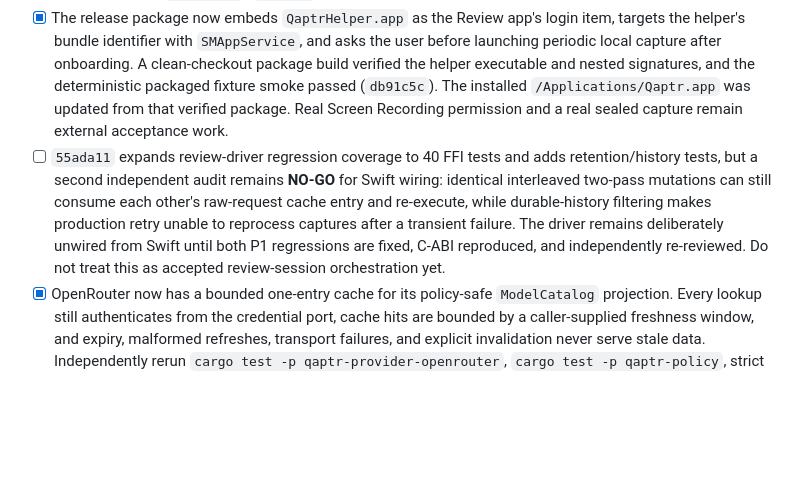
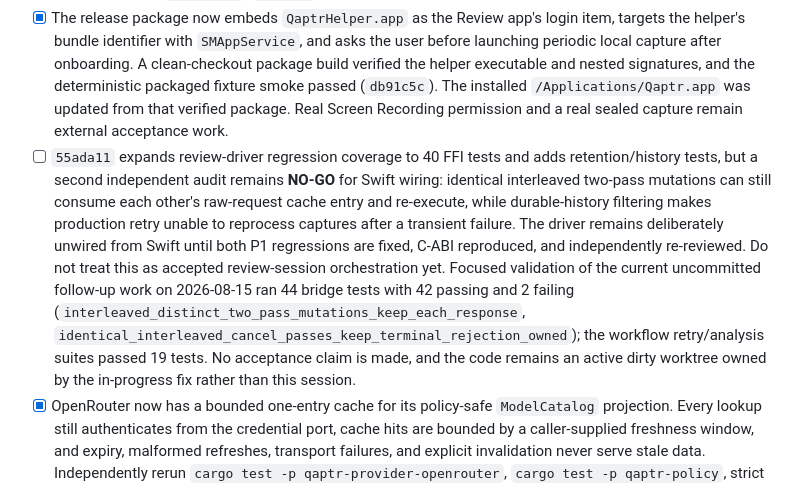
Before and after one commit to tayoonabule/qaptr, a Markdown page: docs/plans/qaptr-next-session-todos.md, the part around the change. Rendered like a GitHub page; blank space fills up the shorter version.

Commit message:
docs: record review-driver validation blocker

```diff
--- a/docs/plans/qaptr-next-session-todos.md
+++ b/docs/plans/qaptr-next-session-todos.md
@@ -231,7 +231,7 @@
 - [x] Provider settings visibly distinguish a Keychain key that is merely saved from a provider connection that this process has actually verified. A saved OpenRouter key now displays `Key saved` with a verification action, while only a successful explicit check displays `Connected`; saved-but-unverified state remains unusable for onboarding (`swift test --package-path apps/review` passes 74 tests). CLI readiness and review-driver catalog validation remain separate open work.
 - [x] Re-selecting OpenRouter with a saved key no longer reopens the setup sheet. The app offers an explicit accessible `Change key` action instead, while preserving the truthful distinction between `Key saved` and network-verified `Connected` (`fcb74e9`; review Swift tests passed 89 tests in the scoped validation).
 - [x] The release package now embeds `QaptrHelper.app` as the Review app's login item, targets the helper's bundle identifier with `SMAppService`, and asks the user before launching periodic local capture after onboarding. A clean-checkout package build verified the helper executable and nested signatures, and the deterministic packaged fixture smoke passed (`db91c5c`). The installed `/Applications/Qaptr.app` was updated from that verified package. Real Screen Recording permission and a real sealed capture remain external acceptance work.
-- [ ] `55ada11` expands review-driver regression coverage to 40 FFI tests and adds retention/history tests, but a second independent audit remains **NO-GO** for Swift wiring: identical interleaved two-pass mutations can still consume each other's raw-request cache entry and re-execute, while durable-history filtering makes production retry unable to reprocess captures after a transient failure. The driver remains deliberately unwired from Swift until both P1 regressions are fixed, C-ABI reproduced, and independently re-reviewed. Do not treat this as accepted review-session orchestration yet.
+- [ ] `55ada11` expands review-driver regression coverage to 40 FFI tests and adds retention/history tests, but a second independent audit remains **NO-GO** for Swift wiring: identical interleaved two-pass mutations can still consume each other's raw-request cache entry and re-execute, while durable-history filtering makes production retry unable to reprocess captures after a transient failure. The driver remains deliberately unwired from Swift until both P1 regressions are fixed, C-ABI reproduced, and independently re-reviewed. Do not treat this as accepted review-session orchestration yet. Focused validation of the current uncommitted follow-up work on 2026-08-15 ran 44 bridge tests with 42 passing and 2 failing (`interleaved_distinct_two_pass_mutations_keep_each_response`, `identical_interleaved_cancel_passes_keep_terminal_rejection_owned`); the workflow retry/analysis suites passed 19 tests. No acceptance claim is made, and the code remains an active dirty worktree owned by the in-progress fix rather than this session.
 - [x] OpenRouter now has a bounded one-entry cache for its policy-safe `ModelCatalog` projection. Every lookup still authenticates from the credential port, cache hits are bounded by a caller-supplied freshness window, and expiry, malformed refreshes, transport failures, and explicit invalidation never serve stale data. Independently rerun `cargo test -p qaptr-provider-openrouter`, `cargo test -p qaptr-policy`, strict OpenRouter clippy, and workspace formatting pass (`ccf4471`). App-driver use of this cache and review model-selection UI remain open.
 - [x] Helper startup now owns its Screen Recording preflight and persists versioned scalar startup/progress state before capture scheduling. Permission denial is surfaced by the helper itself, successful startup is recorded, and explicit-capture/login-item behavior is unchanged (`0ec9838`; `swift test --package-path apps/helper` passes 25 tests). This is helper-core evidence only: real Screen Recording consent and Review UI consumption remain open.
 - [ ] Native Review UI/package audit is **NO-GO**: clean HEAD cannot compile because committed `SettingsView` references `InstalledApplication`/`ApplicationCatalog` while `ApplicationCatalog.swift` is untracked, and native Settings entry points can bypass onboarding/privacy/capture-consent gates. Keep packaging blocked until the missing source is committed with focused clean-checkout tests and Settings is gated by the same onboarding requirements.
```
